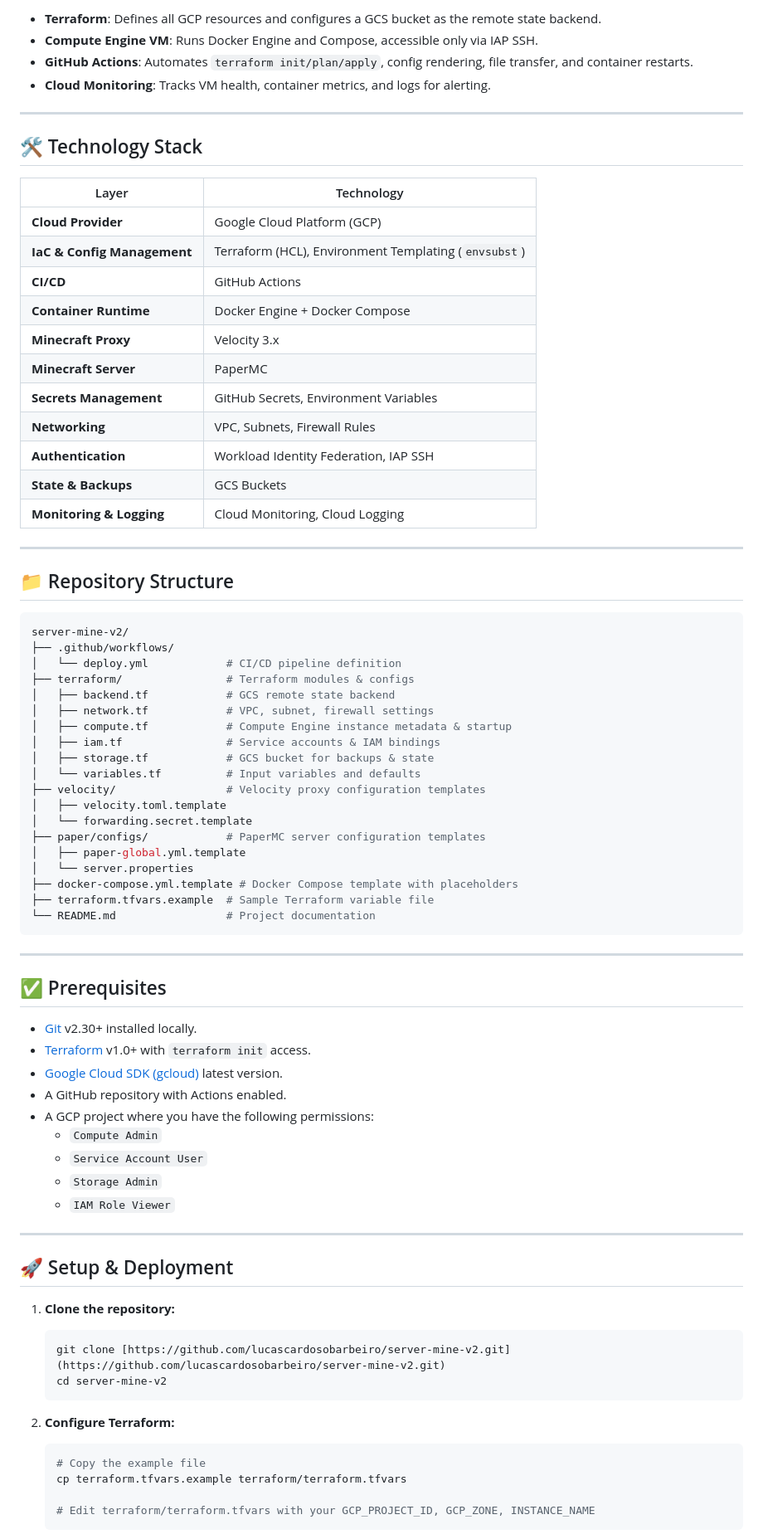
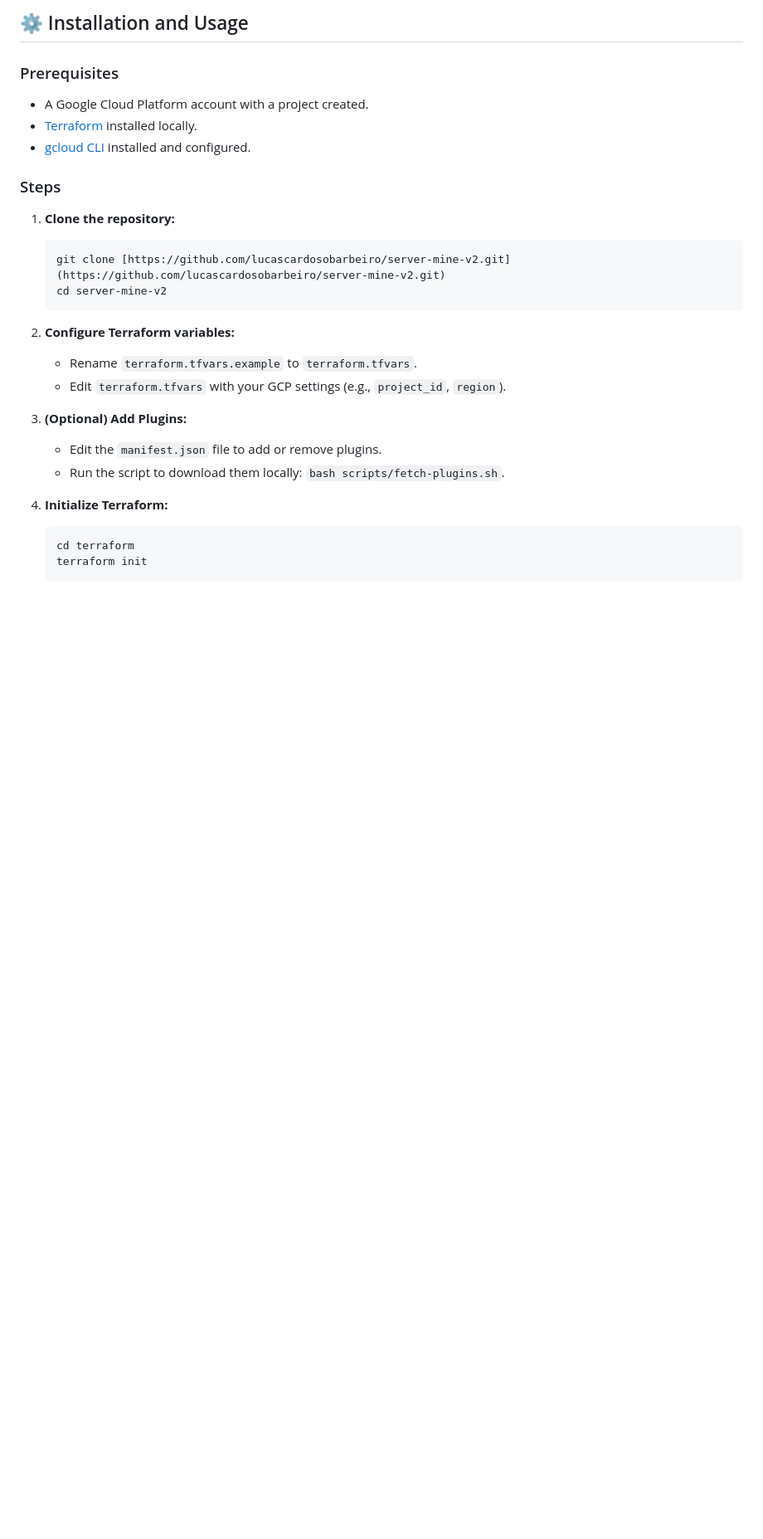
Before and after one commit to lucascardosobarbeiro/server-mine-v2, a Markdown page: README.md, the part around one of its changes. Shown at 83% size. Rendered like a GitHub page; blank space fills up the shorter version.

Commit message:
README final :)

````diff
--- a/README.md
+++ b/README.md
@@ -89,83 +99,32 @@ flowchart LR
 ```
 
--   **Terraform**: Defines all GCP resources and configures a GCS bucket as the remote state backend.
--   **Compute Engine VM**: Runs Docker Engine and Compose, accessible only via IAP SSH.
--   **GitHub Actions**: Automates `terraform init/plan/apply`, config rendering, file transfer, and container restarts.
--   **Cloud Monitoring**: Tracks VM health, container metrics, and logs for alerting.
+## ⚙️ Installation and Usage
 
----
+### Prerequisites
 
-## 🛠️ Technology Stack
+* A Google Cloud Platform account with a project created.
+* [Terraform](https://learn.hashicorp.com/tutorials/terraform/install-cli) installed locally.
+* [gcloud CLI](https://cloud.google.com/sdk/docs/install) installed and configured.
 
-| Layer                      | Technology                                                      |
-| -------------------------- | --------------------------------------------------------------- |
-| **Cloud Provider** | Google Cloud Platform (GCP)                                     |
-| **IaC & Config Management**| Terraform (HCL), Environment Templating (`envsubst`)            |
-| **CI/CD** | GitHub Actions                                                  |
-| **Container Runtime** | Docker Engine + Docker Compose                                  |
-| **Minecraft Proxy** | Velocity 3.x                                                    |
-| **Minecraft Server** | PaperMC                                                         |
-| **Secrets Management** | GitHub Secrets, Environment Variables                           |
-| **Networking** | VPC, Subnets, Firewall Rules                                    |
-| **Authentication** | Workload Identity Federation, IAP SSH                           |
-| **State & Backups** | GCS Buckets                                                     |
-| **Monitoring & Logging** | Cloud Monitoring, Cloud Logging                                 |
-
----
-
-## 📁 Repository Structure
-
-```bash
-server-mine-v2/
-├── .github/workflows/
-│   └── deploy.yml            # CI/CD pipeline definition
-├── terraform/                # Terraform modules & configs
-│   ├── backend.tf            # GCS remote state backend
-│   ├── network.tf            # VPC, subnet, firewall settings
-│   ├── compute.tf            # Compute Engine instance metadata & startup
-│   ├── iam.tf                # Service accounts & IAM bindings
-│   ├── storage.tf            # GCS bucket for backups & state
-│   └── variables.tf          # Input variables and defaults
-├── velocity/                 # Velocity proxy configuration templates
-│   ├── velocity.toml.template
-│   └── forwarding.secret.template
-├── paper/configs/            # PaperMC server configuration templates
-│   ├── paper-global.yml.template
-│   └── server.properties
-├── docker-compose.yml.template # Docker Compose template with placeholders
-├── terraform.tfvars.example  # Sample Terraform variable file
-└── README.md                 # Project documentation
-```
-
----
-
-## ✅ Prerequisites
-
--   [Git](https://git-scm.com/) v2.30+ installed locally.
--   [Terraform](https://www.terraform.io/downloads.html) v1.0+ with `terraform init` access.
--   [Google Cloud SDK (gcloud)](https://cloud.google.com/sdk/docs/install) latest version.
--   A GitHub repository with Actions enabled.
--   A GCP project where you have the following permissions:
-    -   `Compute Admin`
-    -   `Service Account User`
-    -   `Storage Admin`
-    -   `IAM Role Viewer`
-
----
-
-## 🚀 Setup & Deployment
+### Steps
 
 1.  **Clone the repository:**
-    ```sh
+    ```bash
     git clone [https://github.com/lucascardosobarbeiro/server-mine-v2.git](https://github.com/lucascardosobarbeiro/server-mine-v2.git)
     cd server-mine-v2
     ```
 
-2.  **Configure Terraform:**
-    ```sh
-    # Copy the example file
-    cp terraform.tfvars.example terraform/terraform.tfvars
+2.  **Configure Terraform variables:**
+    * Rename `terraform.tfvars.example` to `terraform.tfvars`.
+    * Edit `terraform.tfvars` with your GCP settings (e.g., `project_id`, `region`).
 
-    # Edit terraform/terraform.tfvars with your GCP_PROJECT_ID, GCP_ZONE, INSTANCE_NAME
+3.  **(Optional) Add Plugins:**
+    * Edit the `manifest.json` file to add or remove plugins.
+    * Run the script to download them locally: `bash scripts/fetch-plugins.sh`.
+
+4.  **Initialize Terraform:**
+    ```bash
+    cd terraform
+    terraform init
     ```
 
````
Also changed, not shown: other parts of README.md (+126 -171 lines).
